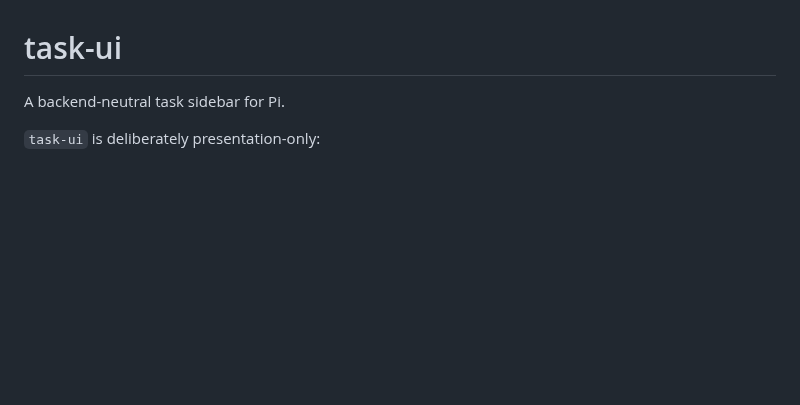
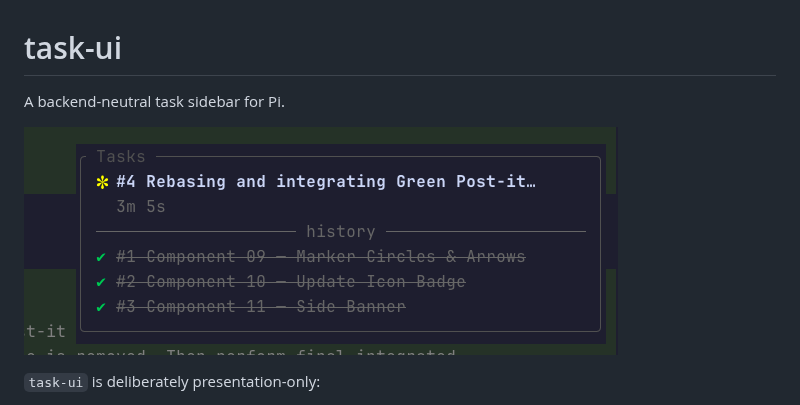
Before and after one commit to mblarsen/pi-extensions, a Markdown page: task-ui/README.md, the part around the change. GitHub-like rendering; pictures changed too: task-ui/assets/task-ui.png (added); blank space fills up the shorter version.

Commit message:
docs: add task UI screenshot

```diff
--- a/task-ui/README.md
+++ b/task-ui/README.md
@@ -1,6 +1,8 @@
 # task-ui
 
 A backend-neutral task sidebar for Pi.
+
+![Task sidebar showing executing and completed work](assets/task-ui.png)
 
 `task-ui` is deliberately presentation-only:
 
```
